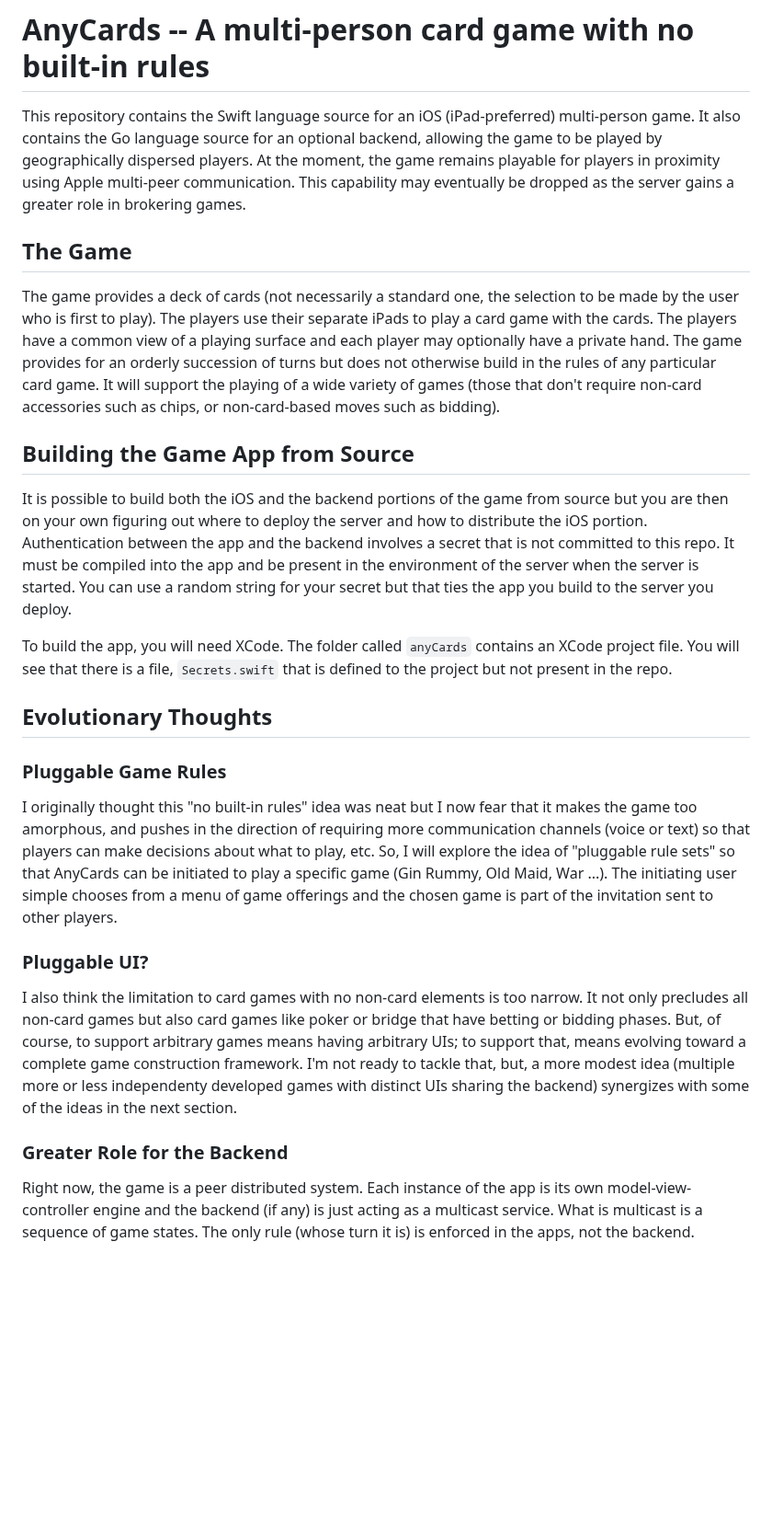
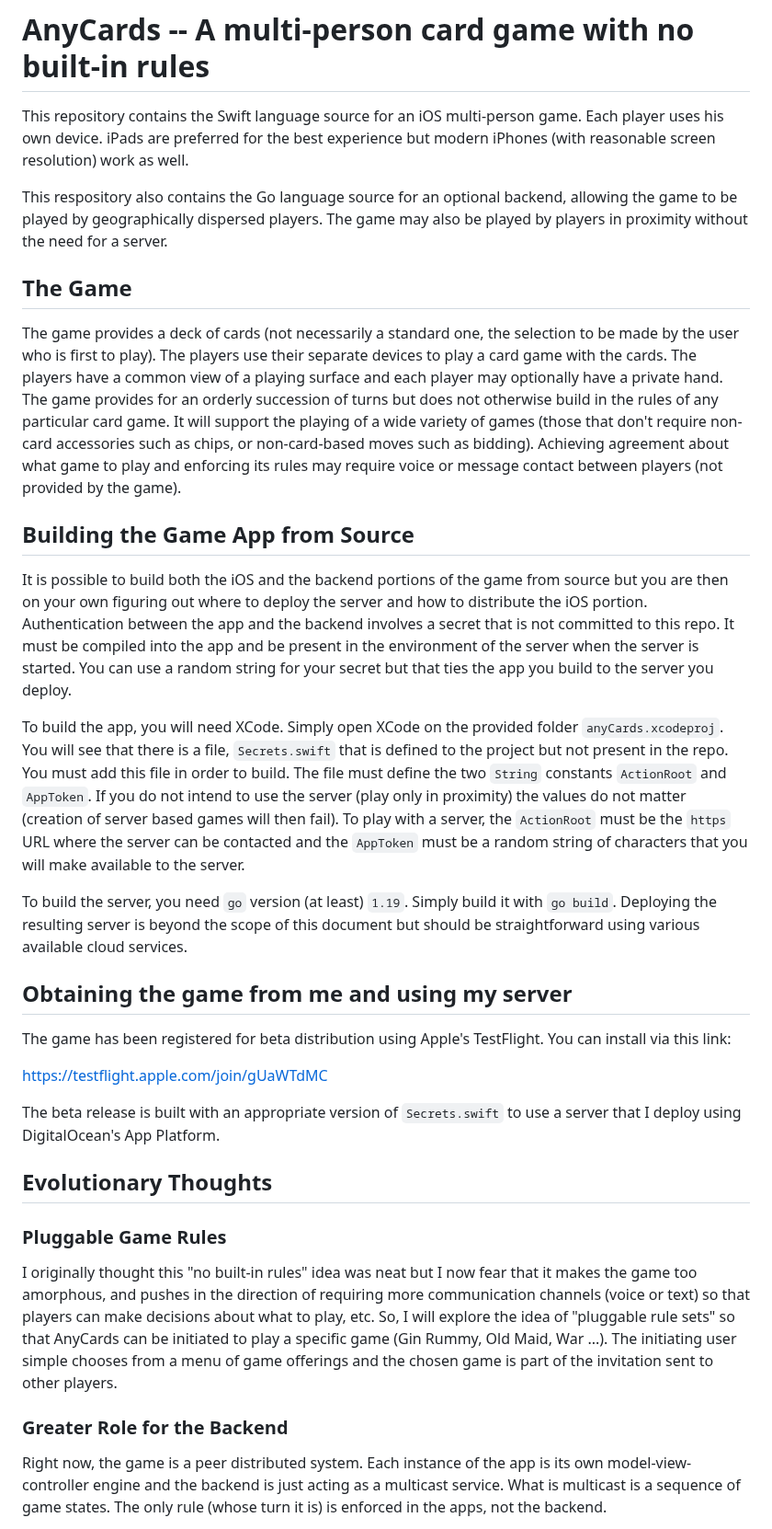
Before and after one commit to joshuaauerbachwatson/anyCards, a Markdown page: README.md, the part around one of its changes. Shown at 92% size. GitHub-like rendering; blank space fills up the shorter version.

```diff
--- a/README.md
+++ b/README.md
@@ -1,16 +1,28 @@
 # AnyCards -- A multi-person card game with no built-in rules
 
-This repository contains the Swift language source for an iOS (iPad-preferred) multi-person game.  It also contains the Go language source for an optional backend, allowing the game to be played by geographically dispersed players.  At the moment, the game remains playable for players in proximity using Apple multi-peer communication.  This capability may eventually be dropped as the server gains a greater role in brokering games.
+This repository contains the Swift language source for an iOS multi-person game.  Each player uses his own device.  iPads are preferred for the best experience but modern iPhones (with reasonable screen resolution) work as well.
+
+This respository also contains the Go language source for an optional backend, allowing the game to be played by geographically dispersed players.  The game may also be played by players in proximity without the need for a server.
 
 ## The Game
 
-The game provides a deck of cards (not necessarily a standard one, the selection to be made by the user who is first to play).  The players use their separate iPads to play a card game with the cards.  The players have a common view of a playing surface and each player may optionally have a private hand.  The game provides for an orderly succession of turns but does not otherwise build in the rules of any particular card game.  It will support the playing of a wide variety of games (those that don't require non-card accessories such as chips, or non-card-based moves such as bidding).
+The game provides a deck of cards (not necessarily a standard one, the selection to be made by the user who is first to play).  The players use their separate devices to play a card game with the cards.  The players have a common view of a playing surface and each player may optionally have a private hand.  The game provides for an orderly succession of turns but does not otherwise build in the rules of any particular card game.  It will support the playing of a wide variety of games (those that don't require non-card accessories such as chips, or non-card-based moves such as bidding).  Achieving agreement about what game to play and enforcing its rules may require voice or message contact between players (not provided by the game).
 
 ## Building the Game App from Source
 
 It is possible to build both the iOS and the backend portions of the game from source but you are then on your own figuring out where to deploy the server and how to distribute the iOS portion.  Authentication between the app and the backend involves a secret that is not committed to this repo.  It must be compiled into the app and be present in the environment of the server when the server is started.   You can use a random string for your secret but that ties the app you build to the server you deploy.
 
-To build the app, you will need XCode.  The folder called `anyCards` contains an XCode project file.  You will see that there is a file, `Secrets.swift` that is defined to the project but not present in the repo.
+To build the app, you will need XCode.  Simply open XCode on the provided folder `anyCards.xcodeproj`.  You will see that there is a file, `Secrets.swift` that is defined to the project but not present in the repo.  You must add this file in order to build.  The file must define the two `String` constants `ActionRoot` and `AppToken`.  If you do not intend to use the server (play only in proximity) the values do not matter (creation of server based games will then fail).   To play with a server, the `ActionRoot` must be the `https` URL where the server can be contacted and the `AppToken` must be a random string of characters that you will make available to the server.
+
+To build the server, you need `go` version (at least) `1.19`.  Simply build it with `go build`.  Deploying the resulting server is beyond the scope of this document but should be straightforward using various available cloud services.
+
+## Obtaining the game from me and using my server
+
+The game has been registered for beta distribution using Apple's TestFlight.  You can install via this link:
+
+https://testflight.apple.com/join/gUaWTdMC
+
+The beta release is built with an appropriate version of `Secrets.swift` to use a server that I deploy using DigitalOcean's App Platform.
 
 ## Evolutionary Thoughts
 
@@ -18,11 +30,7 @@ To build the app, you will need XCode.  The folder called `anyCards` contains an
 
 I originally thought this "no built-in rules" idea was neat but I now fear that it makes the game too amorphous, and pushes in the direction of requiring more communication channels (voice or text) so that players can make decisions about what to play, etc.  So, I will explore the idea of "pluggable rule sets" so that AnyCards can be initiated to play a specific game (Gin Rummy, Old Maid, War ...).  The initiating user simple chooses from a menu of game offerings and the chosen game is part of the invitation sent to other players.
 
-### Pluggable UI?
-
-I also think the limitation to card games with no non-card elements is too narrow.  It not only precludes all non-card games but also card games like poker or bridge that have betting or bidding phases.   But, of course, to support arbitrary games means having arbitrary UIs; to support that, means evolving toward a complete game construction framework.  I'm not ready to tackle that, but, a more modest idea (multiple more or less independenty developed games with distinct UIs sharing the backend) synergizes with some of the ideas in the next section.
-
 ### Greater Role for the Backend
 
-Right now, the game is a peer distributed system.  Each instance of the app is its own model-view-controller engine and the backend (if any) is just acting as a multicast service.  What is multicast is a sequence of game states.  The only rule (whose turn it is) is enforced in the apps, not the backend.
+Right now, the game is a peer distributed system.  Each instance of the app is its own model-view-controller engine and the backend is just acting as a multicast service.  What is multicast is a sequence of game states.  The only rule (whose turn it is) is enforced in the apps, not the backend.
 
```
Also changed, not shown: other parts of README.md (+1 -21 lines).
